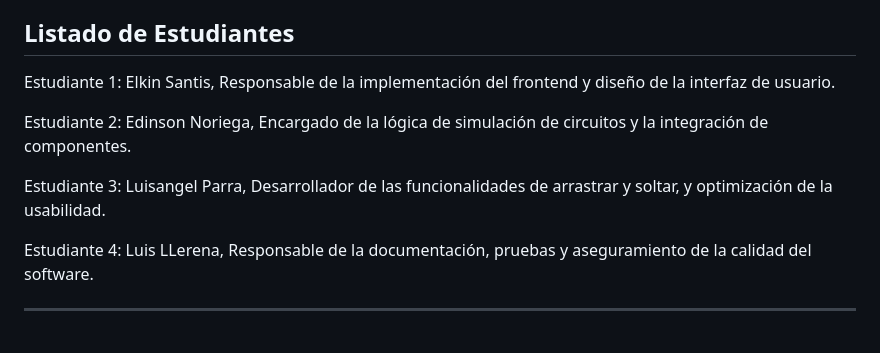
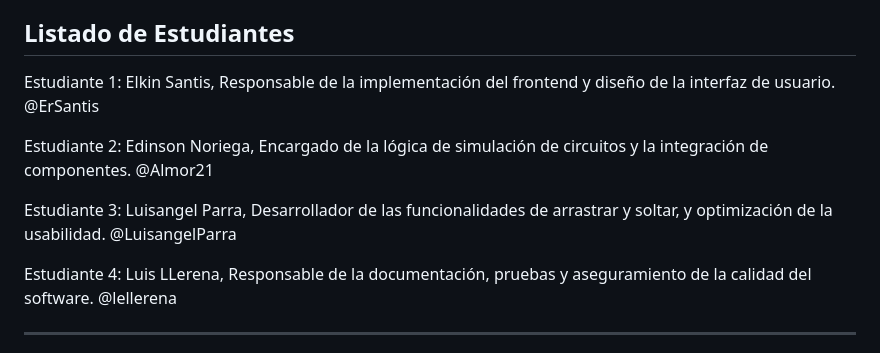
Before and after one commit to proyectosingenieriauninorte/LogisimWeb, a Markdown page: README.md, the part around the change. GitHub-like rendering.

```diff
--- a/README.md
+++ b/README.md
@@ -86,13 +86,13 @@ Estas mejoras están destinadas a enriquecer la experiencia de aprendizaje y la
 
 ## Listado de Estudiantes
 
-Estudiante 1: Elkin Santis, Responsable de la implementación del frontend y diseño de la interfaz de usuario.
+Estudiante 1: Elkin Santis, Responsable de la implementación del frontend y diseño de la interfaz de usuario. @ErSantis
 
-Estudiante 2: Edinson Noriega, Encargado de la lógica de simulación de circuitos y la integración de componentes.
+Estudiante 2: Edinson Noriega, Encargado de la lógica de simulación de circuitos y la integración de componentes. @Almor21
 
-Estudiante 3: Luisangel Parra, Desarrollador de las funcionalidades de arrastrar y soltar, y optimización de la usabilidad.
+Estudiante 3: Luisangel Parra, Desarrollador de las funcionalidades de arrastrar y soltar, y optimización de la usabilidad. @LuisangelParra
 
-Estudiante 4: Luis LLerena, Responsable de la documentación, pruebas y aseguramiento de la calidad del software.
+Estudiante 4: Luis LLerena, Responsable de la documentación, pruebas y aseguramiento de la calidad del software. @lellerena
 
 ---
 
```
